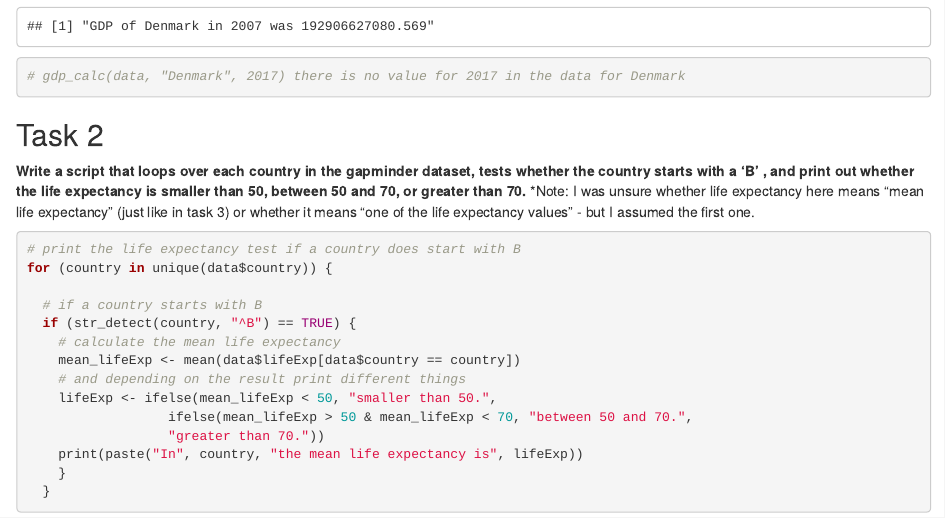
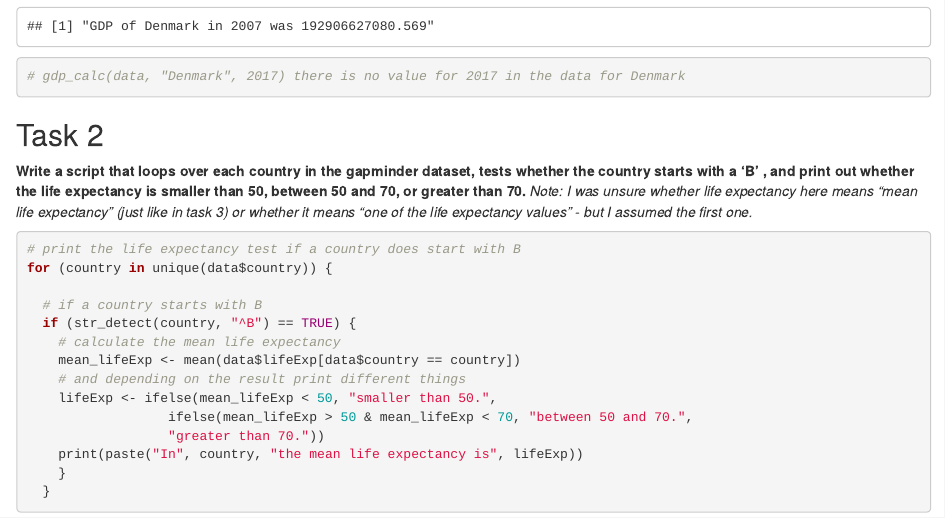
Before and after one commit to NicoleDwe/CDS-introduction, an R Markdown document (rmd_assignments/W6_LoopsFunctions.Rmd): the page in a window 1100 px wide, from 990 px down. Rendered offline with R 4.5, knitr and Pandoc, with nearby package versions; both versions are drawn in the output format of the newer one; the gapminder table comes from the copy in Python's plotly package.

Commit message:
change to html

````diff
--- a/rmd_assignments/W6_LoopsFunctions.Rmd
+++ b/rmd_assignments/W6_LoopsFunctions.Rmd
@@ -2,9 +2,7 @@
 title: "HW6 - Loops + Functions"
 author: "Nicole Dwenger"
 date: "25/10/2020"
-output:
-  md_document:
-    variant: gfm
+output: html_document
 ---
 
 ## Preparations
@@ -49,7 +47,7 @@ gdp_calc(data, "Denmark", 2007)
 
 ## Task 2
 **Write a script that loops over each country in the gapminder dataset, tests whether the country starts with a ‘B’ , and print out whether the life expectancy is smaller than 50, between 50 and 70, or greater than 70.**
-*Note: I was unsure whether life expectancy here means "mean life expectancy" (just like in task 3) or whether it means "one of the life expectancy values" - but I assumed the first one.
+*Note: I was unsure whether life expectancy here means "mean life expectancy" (just like in task 3) or whether it means "one of the life expectancy values" - but I assumed the first one.*
 
 ```{r}
 
````
Also changed, not shown: rmd_assignments/W6_LoopsFunctions.html (added).
